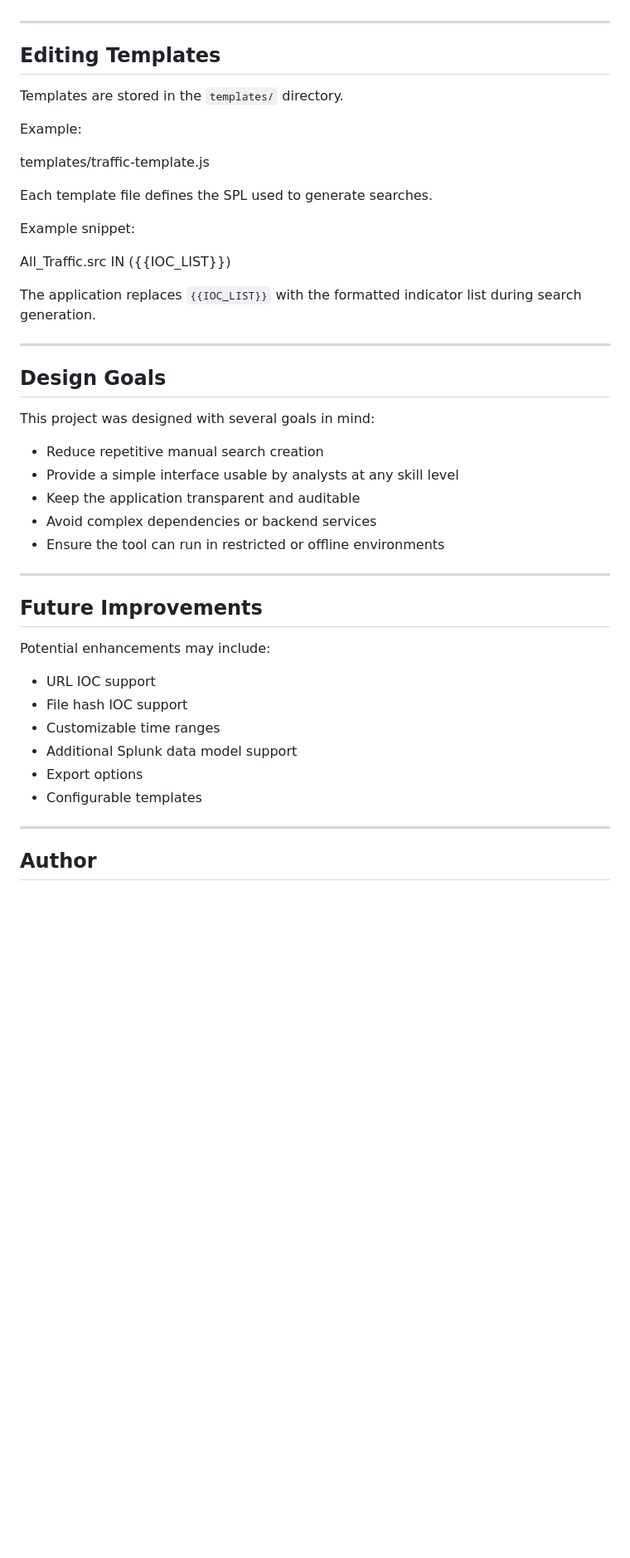
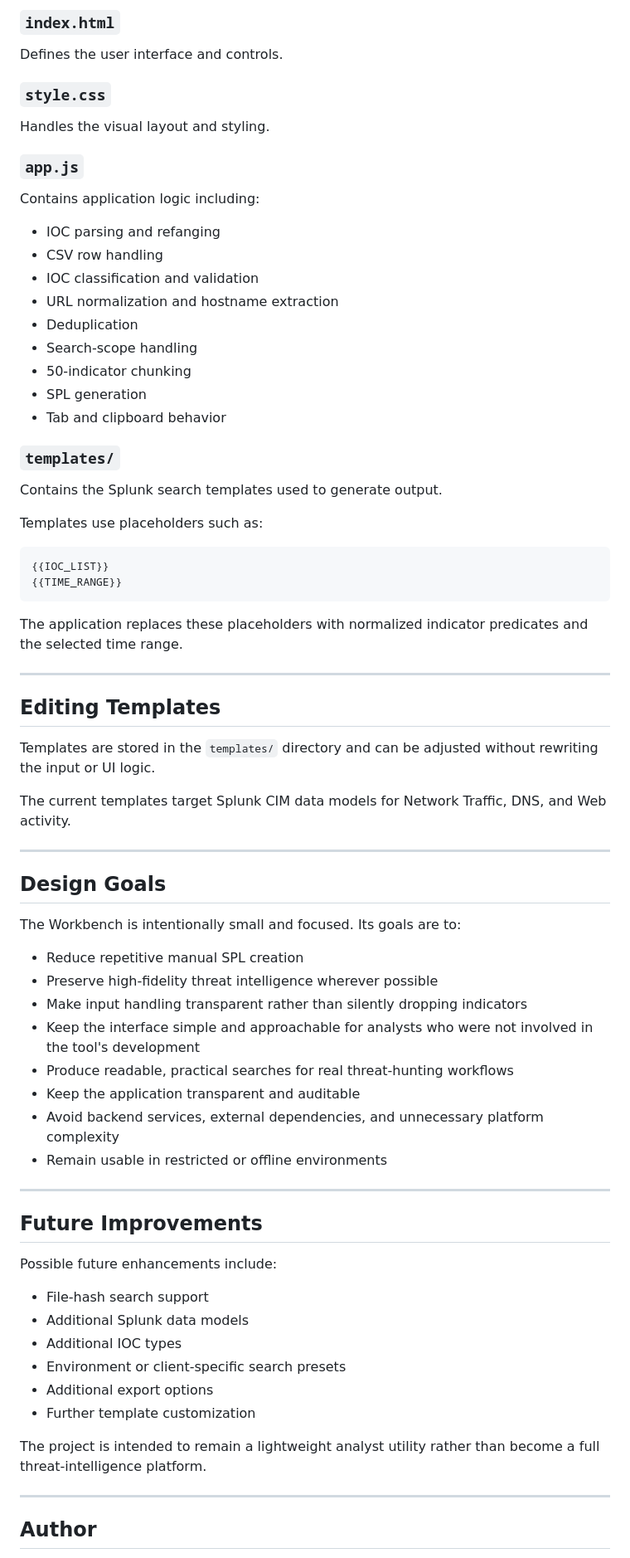
Before and after one commit to reallegitdev/splunk-ioc-workbench, a Markdown page: README.md, the part around one of its changes. Shown at 83% size. GitHub-like rendering; blank space fills up the shorter version.

Commit message:
Update README for current Workbench features

````diff
--- a/README.md
+++ b/README.md
@@ -136,50 +212,75 @@ The application will generate:
+### `index.html`
+
+Defines the user interface and controls.
+
+### `style.css`
+
+Handles the visual layout and styling.
+
+### `app.js`
+
+Contains application logic including:
+
+- IOC parsing and refanging
+- CSV row handling
+- IOC classification and validation
+- URL normalization and hostname extraction
+- Deduplication
+- Search-scope handling
+- 50-indicator chunking
+- SPL generation
+- Tab and clipboard behavior
+
+### `templates/`
+
+Contains the Splunk search templates used to generate output.
+
+Templates use placeholders such as:
+
+```text
+{{IOC_LIST}}
+{{TIME_RANGE}}
+```
+
+The application replaces these placeholders with normalized indicator predicates and the selected time range.
 
 ---
 
 ## Editing Templates
 
-Templates are stored in the `templates/` directory.
+Templates are stored in the `templates/` directory and can be adjusted without rewriting the input or UI logic.
 
-Example:
-
-
-templates/traffic-template.js
-
-
-Each template file defines the SPL used to generate searches.
-
-Example snippet:
-
-
-All_Traffic.src IN ({{IOC_LIST}})
-
-
-The application replaces `{{IOC_LIST}}` with the formatted indicator list during search generation.
+The current templates target Splunk CIM data models for Network Traffic, DNS, and Web activity.
 
 ---
 
 ## Design Goals
 
-This project was designed with several goals in mind:
+The Workbench is intentionally small and focused. Its goals are to:
 
-- Reduce repetitive manual search creation
-- Provide a simple interface usable by analysts at any skill level
+- Reduce repetitive manual SPL creation
+- Preserve high-fidelity threat intelligence wherever possible
+- Make input handling transparent rather than silently dropping indicators
+- Keep the interface simple and approachable for analysts who were not involved in the tool's development
+- Produce readable, practical searches for real threat-hunting workflows
 - Keep the application transparent and auditable
-- Avoid complex dependencies or backend services
-- Ensure the tool can run in restricted or offline environments
+- Avoid backend services, external dependencies, and unnecessary platform complexity
+- Remain usable in restricted or offline environments
 
 ---
 
 ## Future Improvements
 
-Potential enhancements may include:
+Possible future enhancements include:
 
-- URL IOC support
-- File hash IOC support
-- Customizable time ranges
-- Additional Splunk data model support
-- Export options
-- Configurable templates
+- File-hash search support
+- Additional Splunk data models
+- Additional IOC types
+- Environment or client-specific search presets
+- Additional export options
+- Further template customization
+
+The project is intended to remain a lightweight analyst utility rather than become a full threat-intelligence platform.
 
 ---
 
````
Also changed, not shown: other parts of README.md (+139 -63 lines).
